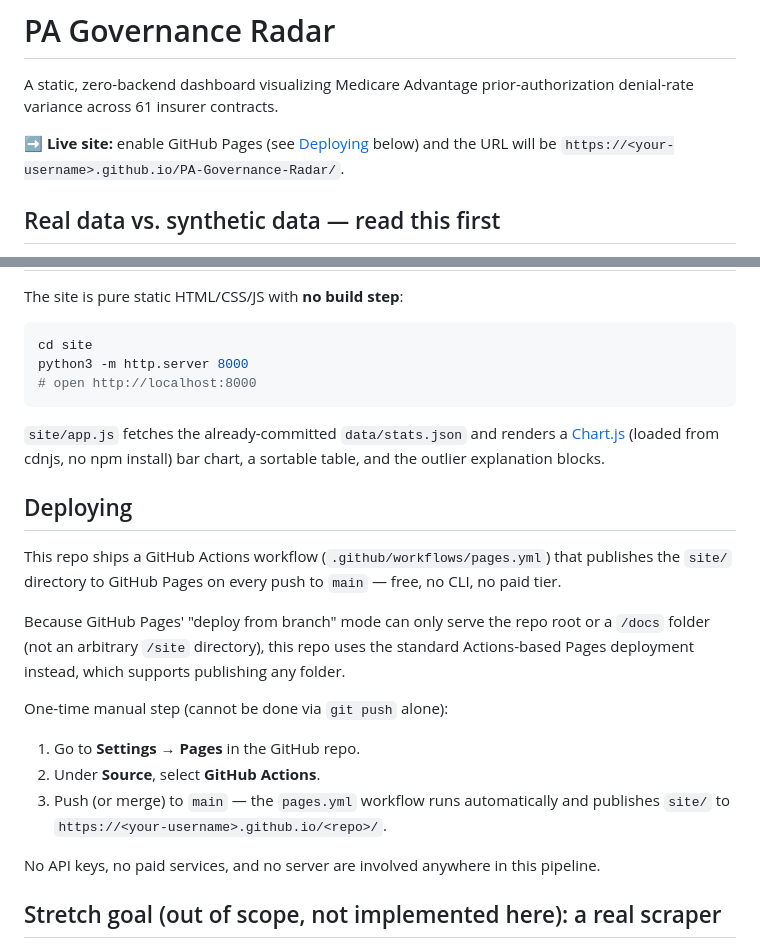
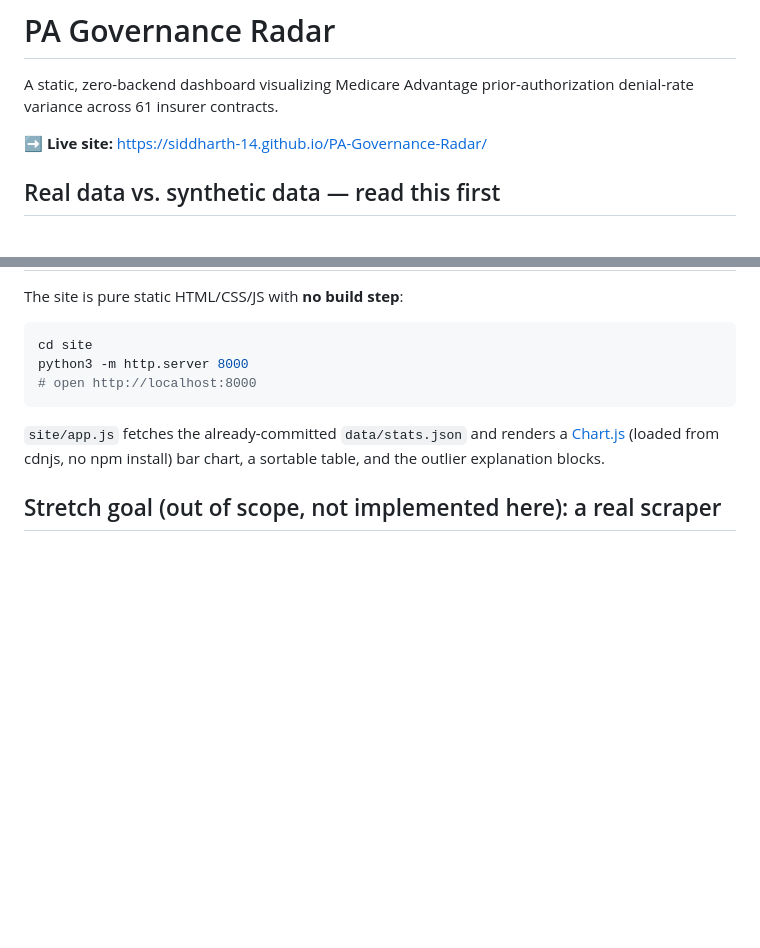
Before and after one commit to Siddharth-14/PA-Governance-Radar, a Markdown page: README.md, 2 parts joined by grey strips. Drawn GitHub-style; blank space fills up the shorter version.

Commit message:
Replace deploy instructions in README with the live site link
The GitHub Pages deploy is already wired up and working, so the
one-time setup instructions are no longer needed for anyone using this
repo as-is — link straight to the live site instead.

Co-Authored-By: Claude Sonnet 5 <noreply@anthropic.com>
Claude-Session: https://claude.ai/code/session_01VW1qwLt6rKXwC7epEtovFY

```diff
--- a/README.md
+++ b/README.md
@@ -3,8 +3,7 @@
 A static, zero-backend dashboard visualizing Medicare Advantage
 prior-authorization denial-rate variance across 61 insurer contracts.
 
-**➡️ Live site:** enable GitHub Pages (see [Deploying](#deploying) below) and
-the URL will be `https://<your-username>.github.io/PA-Governance-Radar/`.
+**➡️ Live site:** https://siddharth-14.github.io/PA-Governance-Radar/
 
 ## Real data vs. synthetic data — read this first
 
@@ -92,27 +91,6 @@ python3 -m http.server 8000
 [Chart.js](https://www.chartjs.org/) (loaded from cdnjs, no npm install)
 bar chart, a sortable table, and the outlier explanation blocks.
 
-## Deploying
-
-This repo ships a GitHub Actions workflow
-(`.github/workflows/pages.yml`) that publishes the `site/` directory to
-GitHub Pages on every push to `main` — free, no CLI, no paid tier.
-
-Because GitHub Pages' "deploy from branch" mode can only serve the repo
-root or a `/docs` folder (not an arbitrary `/site` directory), this repo
-uses the standard Actions-based Pages deployment instead, which supports
-publishing any folder.
-
-One-time manual step (cannot be done via `git push` alone):
-
-1. Go to **Settings → Pages** in the GitHub repo.
-2. Under **Source**, select **GitHub Actions**.
-3. Push (or merge) to `main` — the `pages.yml` workflow runs automatically
-   and publishes `site/` to `https://<your-username>.github.io/<repo>/`.
-
-No API keys, no paid services, and no server are involved anywhere in this
-pipeline.
-
 ## Stretch goal (out of scope, not implemented here): a real scraper
 
 The real per-contract CMS-0057-F disclosures are hosted individually by
```
